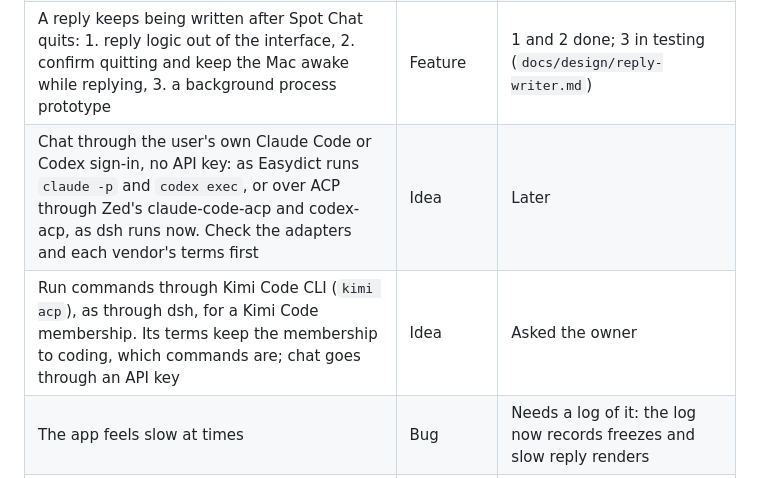
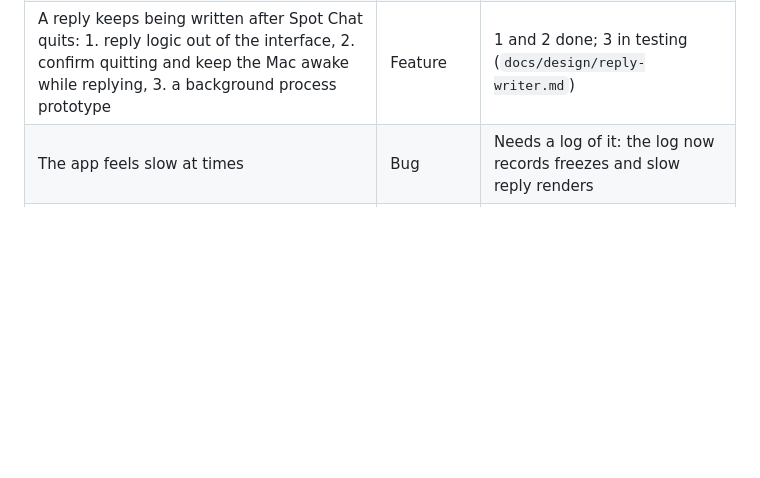
Before and after one commit to Maimai-l/spot-chat, a Markdown page: docs/maintenance.md, the part around the change. GitHub-like rendering; blank space fills up the shorter version.

Commit message:
Drop the agent CLI ideas from the backlog [ui: none]
The owner doesn't want chat through Claude Code, Codex or Kimi sign-ins, nor another bundled agent.

Co-Authored-By: Claude Opus 5.5 <noreply@anthropic.com>
Claude-Session: https://claude.ai/code/session_01REvHc4SjjqMcxY8UXeyBUw

```diff
--- a/docs/maintenance.md
+++ b/docs/maintenance.md
@@ -80,8 +80,6 @@ The app icon is drawn by `node scripts/make_app_icon.mjs`; see `docs/design/pinh
 | A conversation opened with the shortcut has no button back to the end until scrolled | Bug, P2 | Fixed, in testing |
 | Changing effort while a reply or command is under way | Edge case | Tested: the reply under way keeps its level, the next one uses the new level |
 | A reply keeps being written after Spot Chat quits: 1. reply logic out of the interface, 2. confirm quitting and keep the Mac awake while replying, 3. a background process prototype | Feature | 1 and 2 done; 3 in testing (`docs/design/reply-writer.md`) |
-| Chat through the user's own Claude Code or Codex sign-in, no API key: as Easydict runs `claude -p` and `codex exec`, or over ACP through Zed's claude-code-acp and codex-acp, as dsh runs now. Check the adapters and each vendor's terms first | Idea | Later |
-| Run commands through Kimi Code CLI (`kimi acp`), as through dsh, for a Kimi Code membership. Its terms keep the membership to coding, which commands are; chat goes through an API key | Idea | Asked the owner |
 | The app feels slow at times | Bug | Needs a log of it: the log now records freezes and slow reply renders |
 | swift-format lint in CI | Tooling | Proposed |
 | One command that builds and runs the app | Tooling | Proposed |
```
